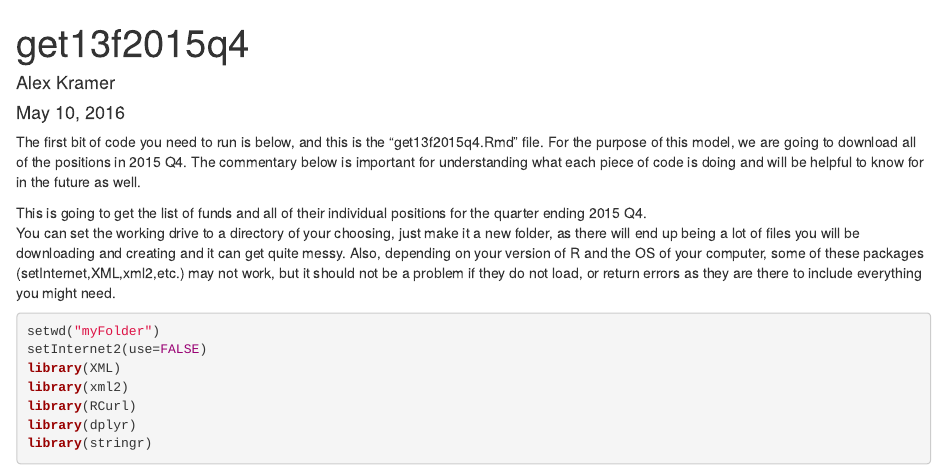
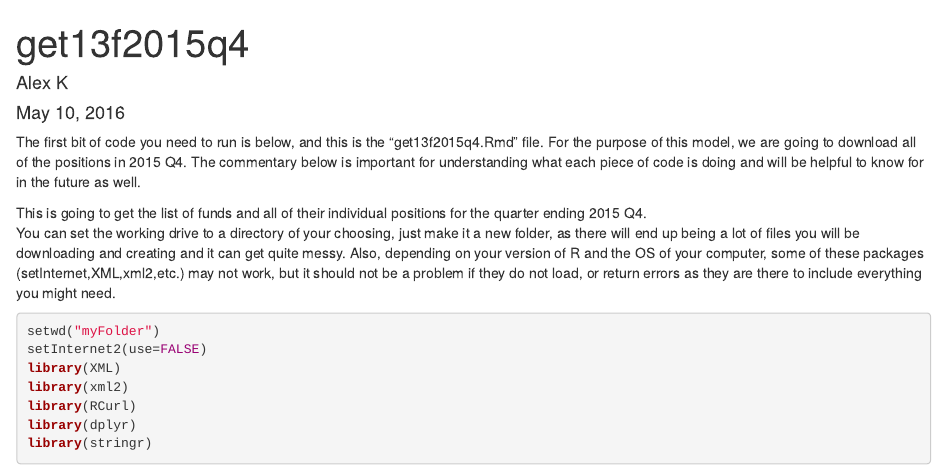
Before and after one commit to akramer13/Scraping-13F-Filings, an R Markdown document (get13f2015q4.Rmd): the page in a window 1100 px wide, from its top. Rendered offline with R 4.5, knitr and Pandoc, with nearby package versions.

Commit message:
Scraping Code

```diff
--- a/get13f2015q4.Rmd
+++ b/get13f2015q4.Rmd
@@ -1,6 +1,6 @@
 ---
 title: "get13f2015q4"
-author: "Alex Kramer"
+author: "Alex K"
 date: "May 10, 2016"
 output: html_document
 ---
```
